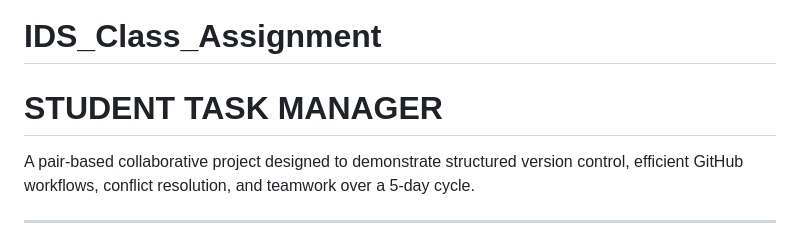
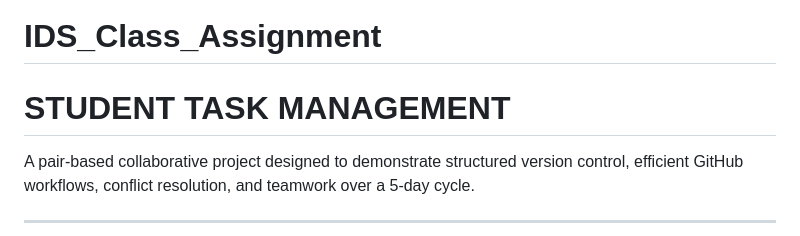
Before and after one commit to khurramadeel50/IDS_Class_Assignment, a Markdown page: README.md, the part around the change. Rendered like a GitHub page.

Commit message:
conflict resolve

```diff
--- a/README.md
+++ b/README.md
@@ -1,6 +1,6 @@
 # IDS_Class_Assignment
 
-# STUDENT TASK MANAGER
+# STUDENT TASK MANAGEMENT
 
 A pair-based collaborative project designed to demonstrate structured version control, efficient GitHub workflows, conflict resolution, and teamwork over a 5-day cycle.
 
```
